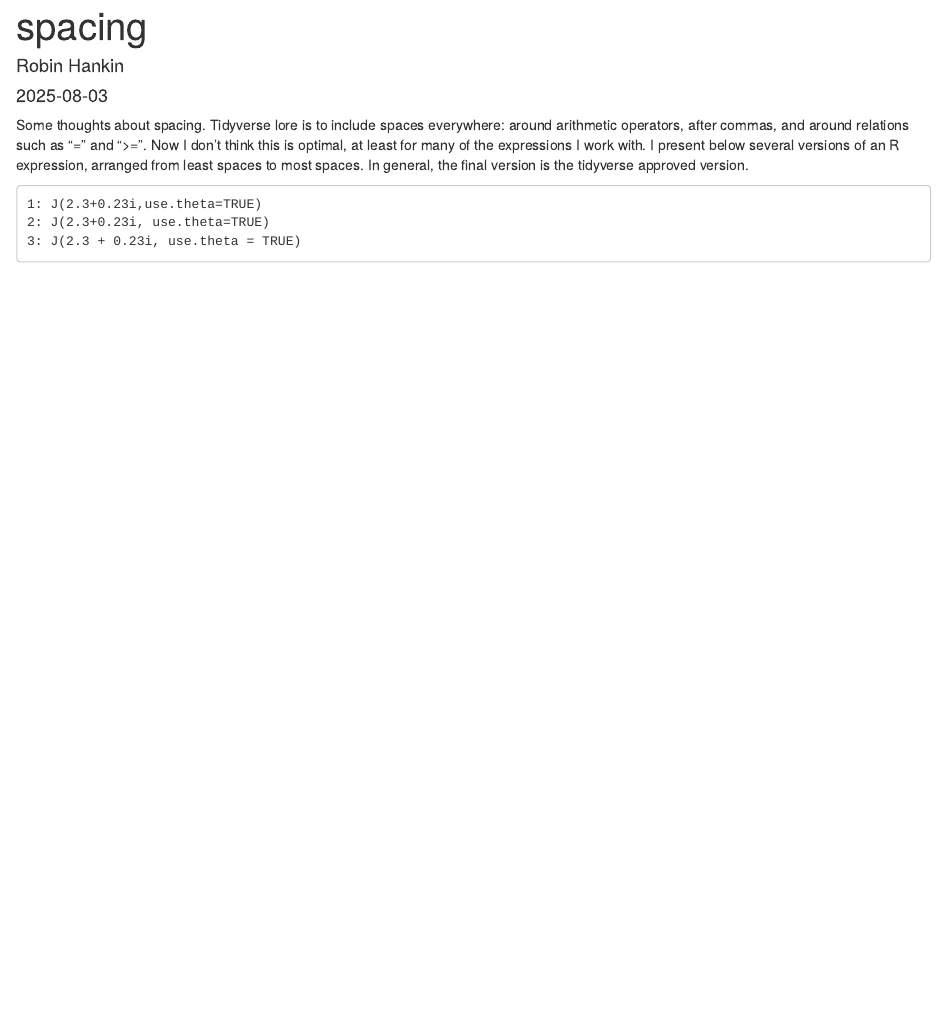
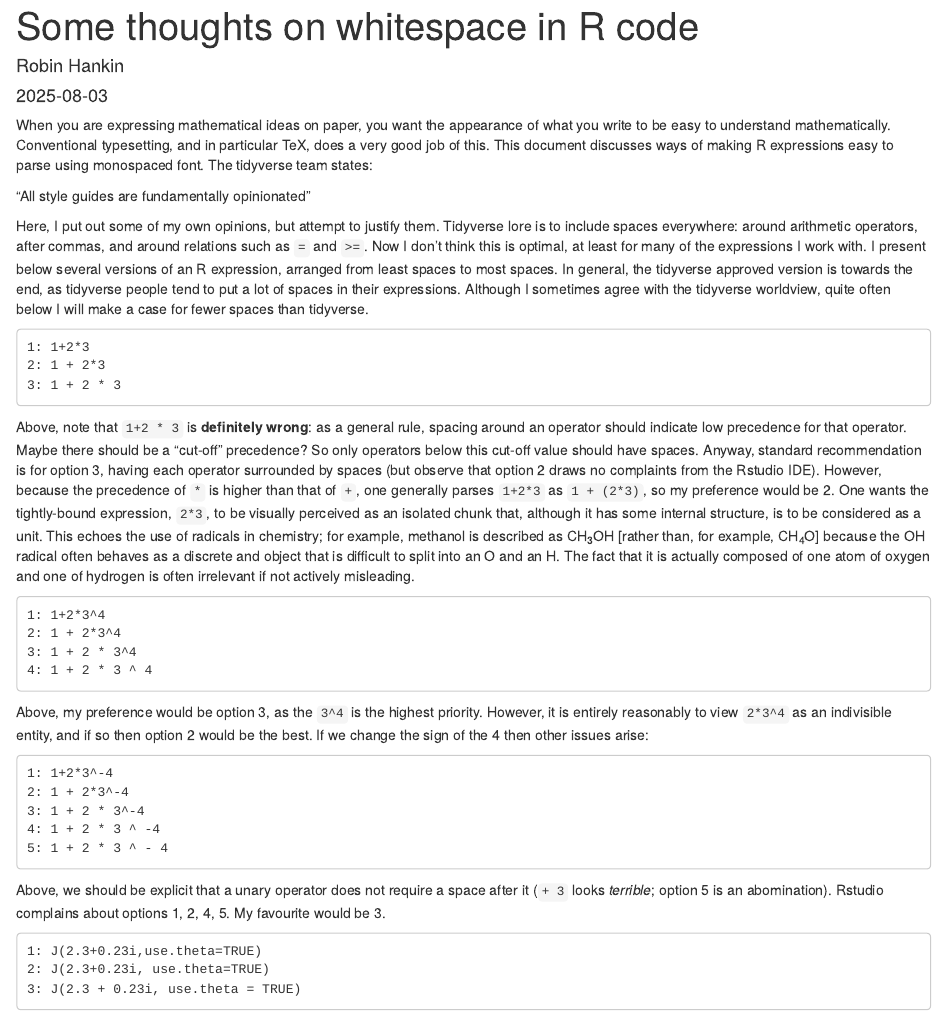
Before and after one commit to RobinHankin/elliptic, an R Markdown document (inst/spacing.Rmd): the page in a window 1100 px wide, from its top. Rendered offline with R 4.5, knitr and Pandoc, with nearby package versions.

Commit message:
treatise on spacing

````diff
--- a/inst/spacing.Rmd
+++ b/inst/spacing.Rmd
@@ -1,5 +1,5 @@
 ---
-title: "spacing"
+title: "Some thoughts on whitespace in R code"
 author: "Robin Hankin"
 date: "2025-08-03"
 output: html_document
@@ -9,13 +9,78 @@ output: html_document
 knitr::opts_chunk$set(echo = TRUE)
 ```
 
-Some thoughts about spacing.  Tidyverse lore is to include spaces
-everywhere: around arithmetic operators, after commas, and around
-relations such as "=" and ">=".  Now I don't think this is optimal, at
-least for many of the expressions I work with.  I present below
-several versions of an R expression, arranged from least spaces to
-most spaces.  In general, the final version is the tidyverse approved
-version.
+When you are expressing mathematical ideas on paper, you want the
+appearance of what you write to be easy to understand mathematically.
+Conventional typesetting, and in particular TeX, does a very good job
+of this.  This document discusses ways of making R expressions easy to
+parse using monospaced font.  The tidyverse team states:
+
+"All style guides are fundamentally opinionated"
+
+Here, I put out some of my own opinions, but attempt to justify them.
+Tidyverse lore is to include spaces everywhere: around arithmetic
+operators, after commas, and around relations such as `=` and `>=`.
+Now I don't think this is optimal, at least for many of the
+expressions I work with.  I present below several versions of an R
+expression, arranged from least spaces to most spaces.  In general,
+the tidyverse approved version is towards the end, as tidyverse people
+tend to put a lot of spaces in their expressions.  Although I
+sometimes agree with the tidyverse worldview, quite often below I will
+make a case for fewer spaces than tidyverse.
+
+```
+1: 1+2*3
+2: 1 + 2*3
+3: 1 + 2 * 3
+```
+
+Above, note that `1+2 * 3` is **definitely wrong**: as a general rule,
+spacing around an operator should indicate low precedence for that
+operator.  Maybe there should be a "cut-off" precedence? So only
+operators below this cut-off value should have spaces.  Anyway,
+standard recommendation is for option 3, having each operator
+surrounded by spaces (but observe that option 2 draws no complaints
+from the Rstudio IDE).  However, because the precedence of `*` is
+higher than that of `+`, one generally parses `1+2*3` as `1 + (2*3)`,
+so my preference would be 2. One wants the tightly-bound expression,
+`2*3`, to be visually perceived as an isolated chunk that, although it
+has some internal structure, is to be considered as a unit. This
+echoes the use of radicals in chemistry; for example, methanol is
+described as CH<sub>3</sub>OH [rather than, for example,
+CH<sub>4</sub>O] because the OH radical often behaves as a discrete
+and object that is difficult to split into an O and an H.  The fact
+that it is actually composed of one atom of oxygen and one of hydrogen
+is often irrelevant if not actively misleading.
+
+```
+1: 1+2*3^4
+2: 1 + 2*3^4
+3: 1 + 2 * 3^4
+4: 1 + 2 * 3 ^ 4
+```
+
+Above, my preference would be option 3, as the `3^4` is the highest
+priority.  However, it is entirely reasonably to view `2*3^4` as an
+indivisible entity, and if so then option 2 would be the best.  If we
+change the sign of the 4 then other issues arise:
+
+```
+1: 1+2*3^-4
+2: 1 + 2*3^-4
+3: 1 + 2 * 3^-4
+4: 1 + 2 * 3 ^ -4
+5: 1 + 2 * 3 ^ - 4
+```
+
+Above, we should be explicit that a unary operator does not require a
+space after it (`+ 3` looks *terrible*; option 5 is an abomination).
+Rstudio complains about options 1, 2, 4, 5.  My favourite would be 3.
+
+
+
+
+
+
 
 ```
 1: J(2.3+0.23i,use.theta=TRUE)
````
Also changed, not shown: 1 other file.
